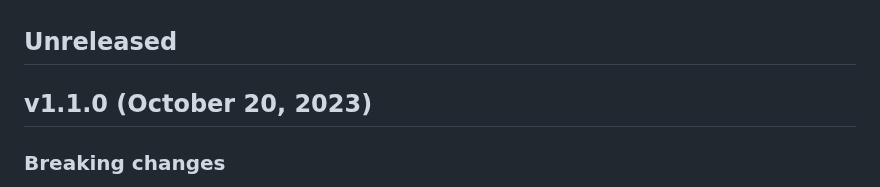
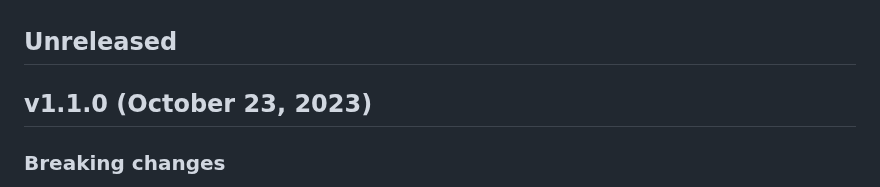
Before and after one commit to awslabs/mountpoint-s3, a Markdown page: mountpoint-s3/CHANGELOG.md, the part around the change. Rendered like a GitHub page.

Commit message:
Update release date
Signed-off-by: Daniel Carl Jones <djonesoa@amazon.com>

```diff
--- a/mountpoint-s3/CHANGELOG.md
+++ b/mountpoint-s3/CHANGELOG.md
@@ -1,6 +1,6 @@
 ## Unreleased
 
-## v1.1.0 (October 20, 2023)
+## v1.1.0 (October 23, 2023)
 
 ### Breaking changes
 * Mountpoint will now complete file uploads at `close` time, and `close` will return an error if the upload was not successful. Before this change, `close` did not wait for the upload to complete, which could cause confusing results for applications that try to read a file they just wrote. ([#526](https://github.com/awslabs/mountpoint-s3/pull/526))
```
